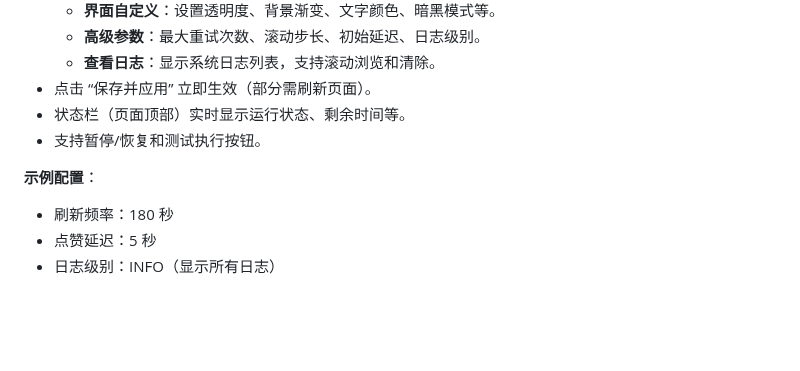
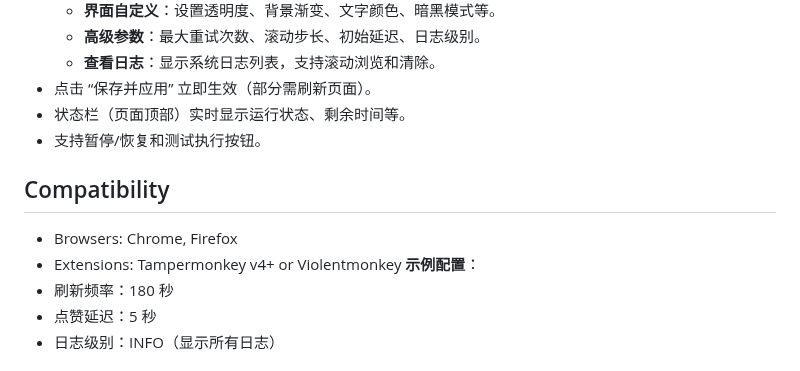
Before and after one commit to llulun/qzone-praise-automator, a Markdown page: README.md, the part around one of its changes. Drawn GitHub-style; blank space fills up the shorter version.

```diff
--- a/README.md
+++ b/README.md
@@ -39,7 +41,9 @@ Zone Auto Liker 是一个网页版 QQ 空间自动点赞工具，支持自动检
 - 点击 “保存并应用” 立即生效（部分需刷新页面）。
 - 状态栏（页面顶部）实时显示运行状态、剩余时间等。
 - 支持暂停/恢复和测试执行按钮。
-
+## Compatibility
+- Browsers: Chrome, Firefox
+- Extensions: Tampermonkey v4+ or Violentmonkey
 **示例配置**：
 - 刷新频率：180 秒
 - 点赞延迟：5 秒
```
Also changed, not shown: other parts of README.md (+2 -0 lines).
